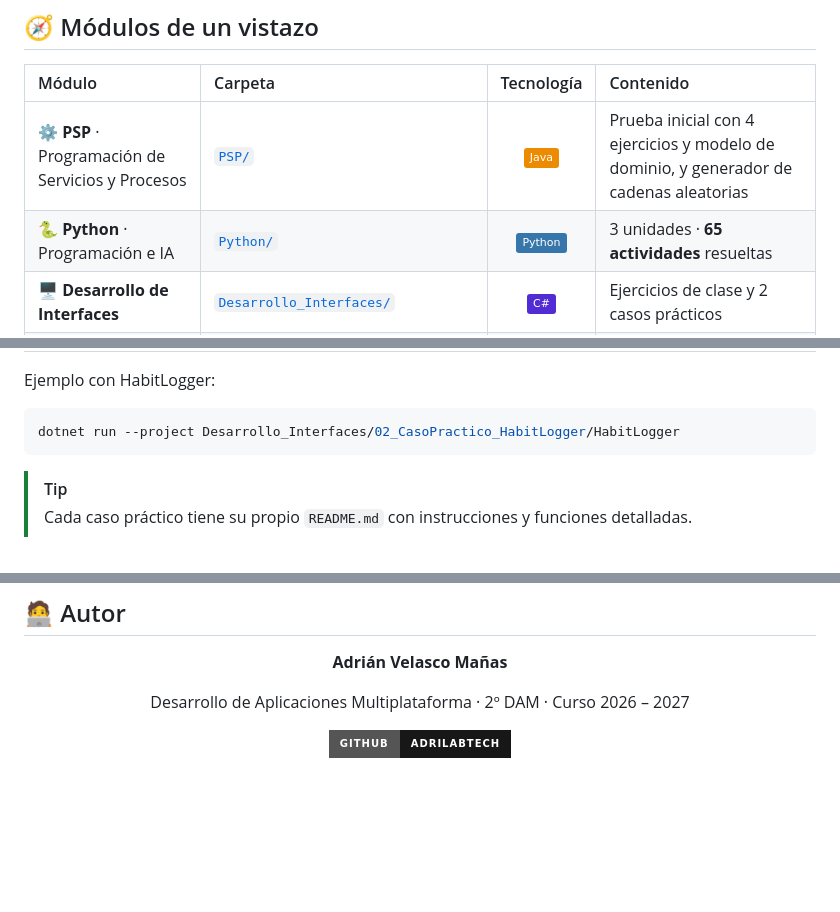
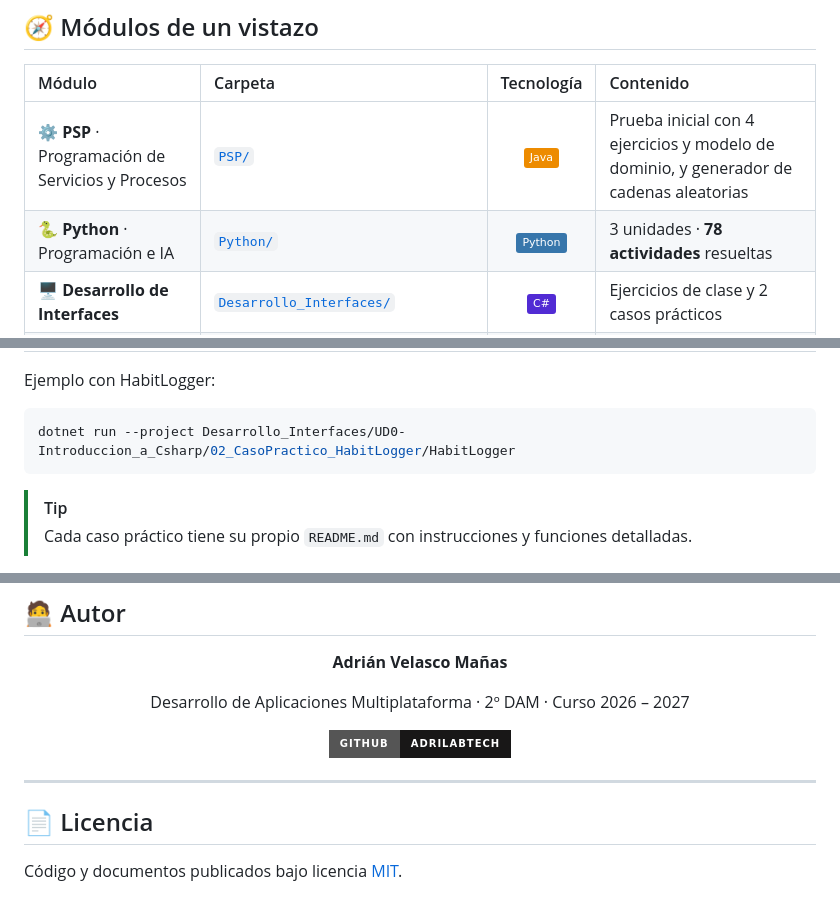
Before and after one commit to AdriLabTech/DAM_26-27, a Markdown page: README.md, 3 parts joined by grey strips. Drawn GitHub-style; badges without logos; blank space fills up the shorter version.

````diff
--- a/README.md
+++ b/README.md
@@ -61,7 +61,7 @@ Sirve a tres propósitos:
 | Módulo | Carpeta | Tecnología | Contenido |
 |:--|:--|:--:|:--|
 | ⚙️ **PSP** · Programación de Servicios y Procesos | [`PSP/`](PSP) | ![Java](https://img.shields.io/badge/-Java-ED8B00?logo=openjdk&logoColor=white) | Prueba inicial con 4 ejercicios y modelo de dominio, y generador de cadenas aleatorias |
-| 🐍 **Python** · Programación e IA | [`Python/`](Python) | ![Python](https://img.shields.io/badge/-Python-3776AB?logo=python&logoColor=white) | 3 unidades · **65 actividades** resueltas |
+| 🐍 **Python** · Programación e IA | [`Python/`](Python) | ![Python](https://img.shields.io/badge/-Python-3776AB?logo=python&logoColor=white) | 3 unidades · **78 actividades** resueltas |
 | 🖥️ **Desarrollo de Interfaces** | [`Desarrollo_Interfaces/`](Desarrollo_Interfaces) | ![C#](https://img.shields.io/badge/-C%23-512BD4?logo=dotnet&logoColor=white) | Ejercicios de clase y 2 casos prácticos |
 | 🗄️ **Acceso a Datos** | [`Acceso_Datos/`](Acceso_Datos) | ![Java](https://img.shields.io/badge/-Java-ED8B00?logo=openjdk&logoColor=white) | Editor de ficheros binarios y excepciones propias |
 | 📱 **Desarrollo de Aplicaciones Móviles** | [`Desarrollo_Aplicaciones_Moviles/`](Desarrollo_Aplicaciones_Moviles) | ![Kotlin](https://img.shields.io/badge/-Kotlin-7F52FF?logo=kotlin&logoColor=white) | Iniciación a Kotlin |
@@ -224,7 +234,7 @@ cd DAM_26-27
 Ejemplo con HabitLogger:
 
 ```bash
-dotnet run --project Desarrollo_Interfaces/02_CasoPractico_HabitLogger/HabitLogger
+dotnet run --project Desarrollo_Interfaces/UD0-Introduccion_a_Csharp/02_CasoPractico_HabitLogger/HabitLogger
 ```
 
 > [!TIP]
@@ -289,3 +299,9 @@ Desarrollo de Aplicaciones Multiplataforma · 2º DAM · Curso 2026 – 2027
 [![GitHub](https://img.shields.io/badge/GitHub-AdriLabTech-181717?style=for-the-badge&logo=github)](https://github.com/AdriLabTech)
 
 </div>
+
+---
+
+## 📄 Licencia
+
+Código y documentos publicados bajo licencia [MIT](LICENSE).
````
Also changed, not shown: other parts of README.md (+29 -19 lines).
